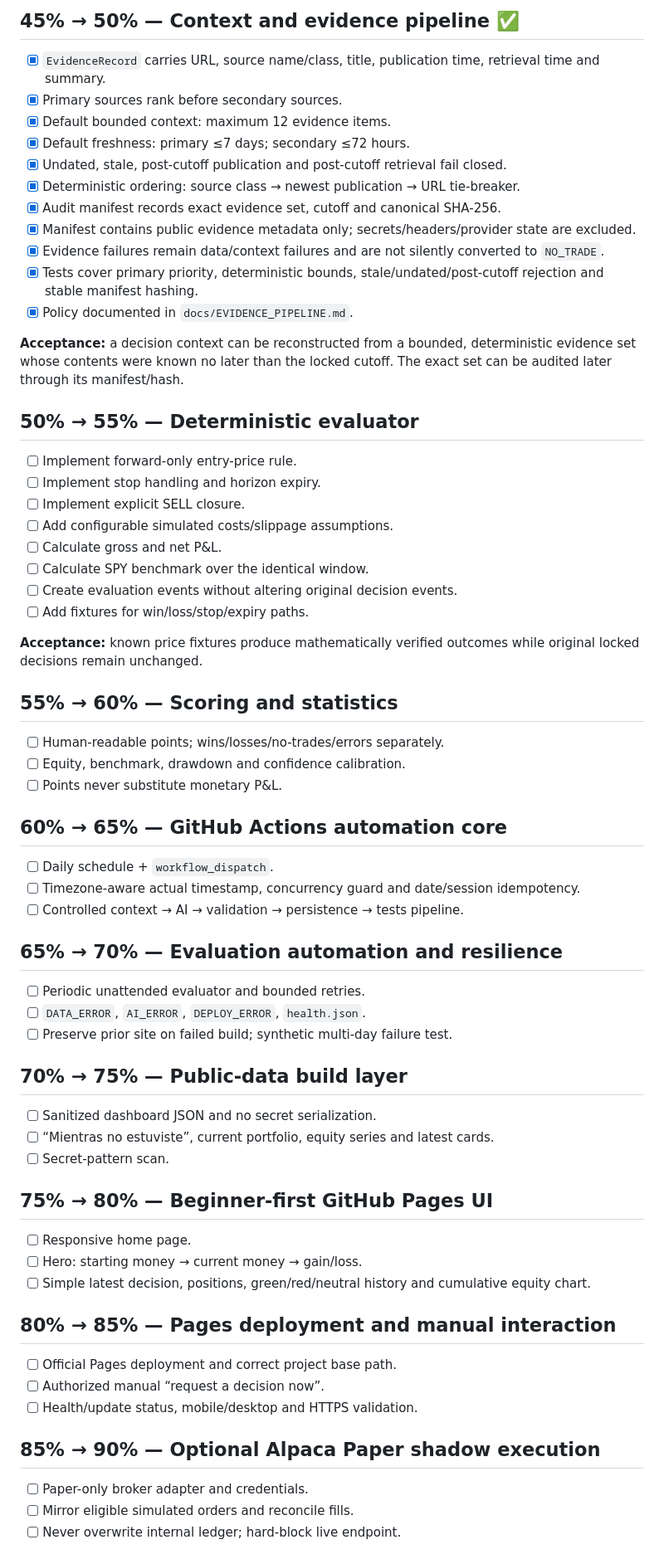
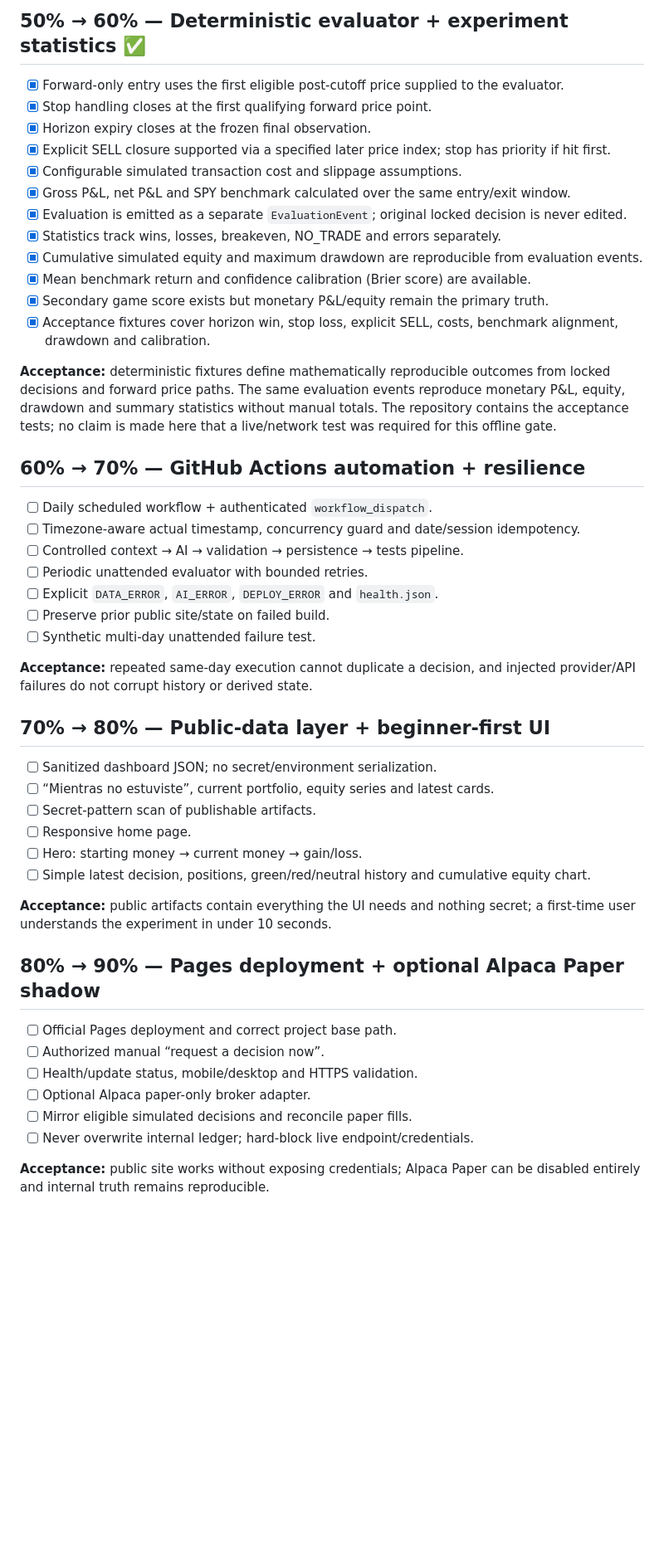
Before and after one commit to ortiz-luis/ai-trading-forward-lab, a Markdown page: README.md, the part around one of its changes. Shown at 83% size. GitHub-like rendering; blank space fills up the shorter version.

Commit message:
Advance project checkpoint to 60 percent and switch to 10 percent gates

```diff
--- a/README.md
+++ b/README.md
@@ -67,63 +58,48 @@ A block is complete only when its acceptance criteria pass.
 
-## 45% → 50% — Context and evidence pipeline ✅
-- [x] `EvidenceRecord` carries URL, source name/class, title, publication time, retrieval time and summary.
-- [x] Primary sources rank before secondary sources.
-- [x] Default bounded context: maximum 12 evidence items.
-- [x] Default freshness: primary ≤7 days; secondary ≤72 hours.
-- [x] Undated, stale, post-cutoff publication and post-cutoff retrieval fail closed.
-- [x] Deterministic ordering: source class → newest publication → URL tie-breaker.
-- [x] Audit manifest records exact evidence set, cutoff and canonical SHA-256.
-- [x] Manifest contains public evidence metadata only; secrets/headers/provider state are excluded.
-- [x] Evidence failures remain data/context failures and are not silently converted to `NO_TRADE`.
-- [x] Tests cover primary priority, deterministic bounds, stale/undated/post-cutoff rejection and stable manifest hashing.
-- [x] Policy documented in `docs/EVIDENCE_PIPELINE.md`.
+## 50% → 60% — Deterministic evaluator + experiment statistics ✅
+- [x] Forward-only entry uses the first eligible post-cutoff price supplied to the evaluator.
+- [x] Stop handling closes at the first qualifying forward price point.
+- [x] Horizon expiry closes at the frozen final observation.
+- [x] Explicit SELL closure supported via a specified later price index; stop has priority if hit first.
+- [x] Configurable simulated transaction cost and slippage assumptions.
+- [x] Gross P&L, net P&L and SPY benchmark calculated over the same entry/exit window.
+- [x] Evaluation is emitted as a separate `EvaluationEvent`; original locked decision is never edited.
+- [x] Statistics track wins, losses, breakeven, NO_TRADE and errors separately.
+- [x] Cumulative simulated equity and maximum drawdown are reproducible from evaluation events.
+- [x] Mean benchmark return and confidence calibration (Brier score) are available.
+- [x] Secondary game score exists but monetary P&L/equity remain the primary truth.
+- [x] Acceptance fixtures cover horizon win, stop loss, explicit SELL, costs, benchmark alignment, drawdown and calibration.
 
-**Acceptance:** a decision context can be reconstructed from a bounded, deterministic evidence set whose contents were known no later than the locked cutoff. The exact set can be audited later through its manifest/hash.
+**Acceptance:** deterministic fixtures define mathematically reproducible outcomes from locked decisions and forward price paths. The same evaluation events reproduce monetary P&L, equity, drawdown and summary statistics without manual totals. The repository contains the acceptance tests; no claim is made here that a live/network test was required for this offline gate.
 
-## 50% → 55% — Deterministic evaluator
-- [ ] Implement forward-only entry-price rule.
-- [ ] Implement stop handling and horizon expiry.
-- [ ] Implement explicit SELL closure.
-- [ ] Add configurable simulated costs/slippage assumptions.
-- [ ] Calculate gross and net P&L.
-- [ ] Calculate SPY benchmark over the identical window.
-- [ ] Create evaluation events without altering original decision events.
-- [ ] Add fixtures for win/loss/stop/expiry paths.
-
-**Acceptance:** known price fixtures produce mathematically verified outcomes while original locked decisions remain unchanged.
-
-## 55% → 60% — Scoring and statistics
-- [ ] Human-readable points; wins/losses/no-trades/errors separately.
-- [ ] Equity, benchmark, drawdown and confidence calibration.
-- [ ] Points never substitute monetary P&L.
-
-## 60% → 65% — GitHub Actions automation core
-- [ ] Daily schedule + `workflow_dispatch`.
+## 60% → 70% — GitHub Actions automation + resilience
+- [ ] Daily scheduled workflow + authenticated `workflow_dispatch`.
 - [ ] Timezone-aware actual timestamp, concurrency guard and date/session idempotency.
 - [ ] Controlled context → AI → validation → persistence → tests pipeline.
+- [ ] Periodic unattended evaluator with bounded retries.
+- [ ] Explicit `DATA_ERROR`, `AI_ERROR`, `DEPLOY_ERROR` and `health.json`.
+- [ ] Preserve prior public site/state on failed build.
+- [ ] Synthetic multi-day unattended failure test.
 
-## 65% → 70% — Evaluation automation and resilience
-- [ ] Periodic unattended evaluator and bounded retries.
-- [ ] `DATA_ERROR`, `AI_ERROR`, `DEPLOY_ERROR`, `health.json`.
-- [ ] Preserve prior site on failed build; synthetic multi-day failure test.
+**Acceptance:** repeated same-day execution cannot duplicate a decision, and injected provider/API failures do not corrupt history or derived state.
 
-## 70% → 75% — Public-data build layer
-- [ ] Sanitized dashboard JSON and no secret serialization.
+## 70% → 80% — Public-data layer + beginner-first UI
+- [ ] Sanitized dashboard JSON; no secret/environment serialization.
 - [ ] “Mientras no estuviste”, current portfolio, equity series and latest cards.
-- [ ] Secret-pattern scan.
-
-## 75% → 80% — Beginner-first GitHub Pages UI
+- [ ] Secret-pattern scan of publishable artifacts.
 - [ ] Responsive home page.
 - [ ] Hero: starting money → current money → gain/loss.
 - [ ] Simple latest decision, positions, green/red/neutral history and cumulative equity chart.
 
-## 80% → 85% — Pages deployment and manual interaction
+**Acceptance:** public artifacts contain everything the UI needs and nothing secret; a first-time user understands the experiment in under 10 seconds.
+
+## 80% → 90% — Pages deployment + optional Alpaca Paper shadow
 - [ ] Official Pages deployment and correct project base path.
 - [ ] Authorized manual “request a decision now”.
 - [ ] Health/update status, mobile/desktop and HTTPS validation.
+- [ ] Optional Alpaca paper-only broker adapter.
+- [ ] Mirror eligible simulated decisions and reconcile paper fills.
+- [ ] Never overwrite internal ledger; hard-block live endpoint/credentials.
 
-## 85% → 90% — Optional Alpaca Paper shadow execution
-- [ ] Paper-only broker adapter and credentials.
-- [ ] Mirror eligible simulated orders and reconcile fills.
-- [ ] Never overwrite internal ledger; hard-block live endpoint.
+**Acceptance:** public site works without exposing credentials; Alpaca Paper can be disabled entirely and internal truth remains reproducible.
 
```
Also changed, not shown: other parts of README.md (+23 -32 lines).
